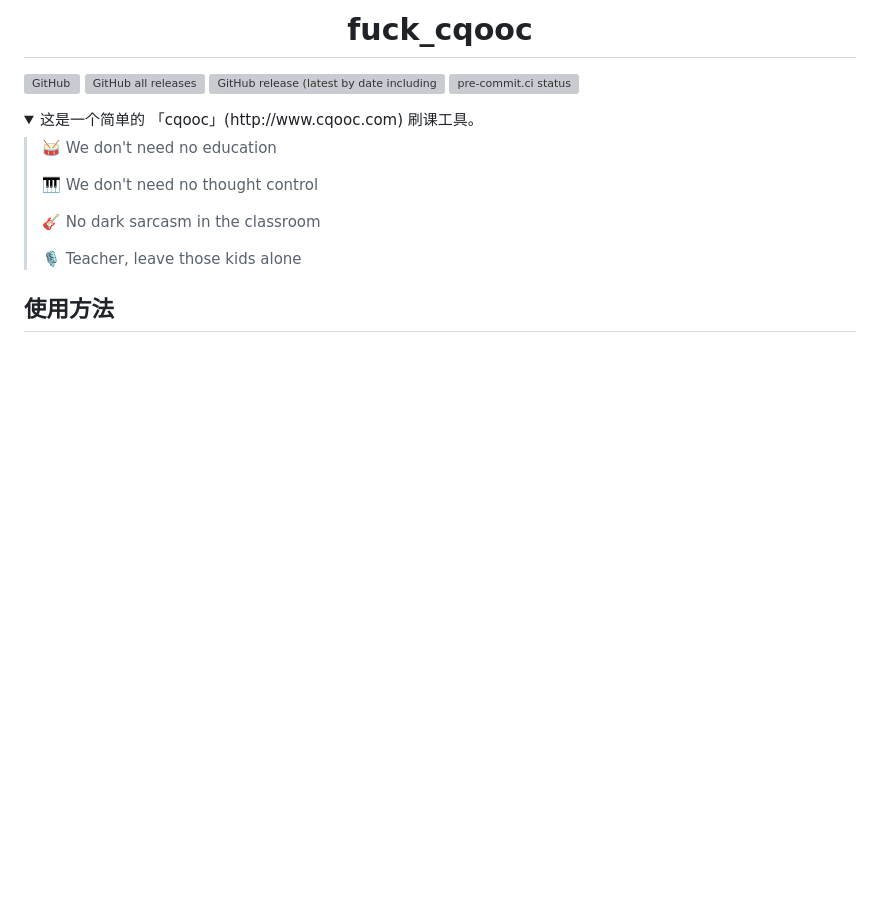
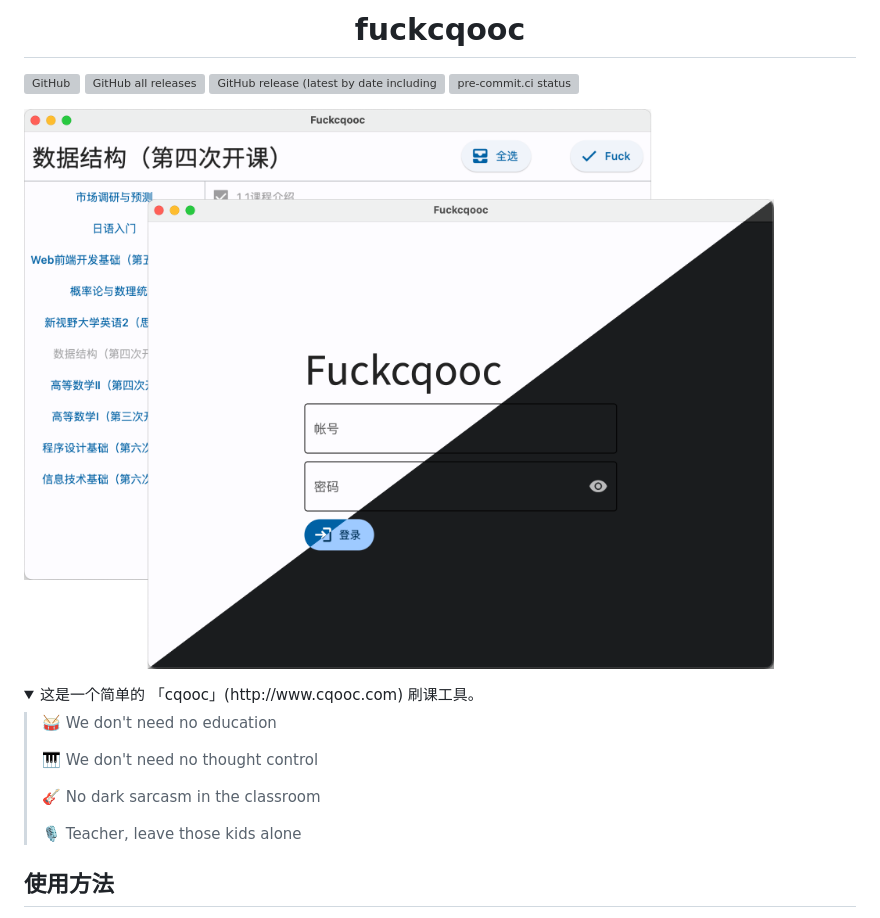
Before and after one commit to Fatpandac/fuck_cqooc, a Markdown page: README.md, the part around the change. Drawn GitHub-style; pictures changed too: metadata/UI.png (added); folded sections open; blank space fills up the shorter version; grey boxes are pictures that could not be loaded.

Commit message:
fix(CI/docs): update build app CI and readme

```diff
--- a/README.md
+++ b/README.md
@@ -1,6 +1,8 @@
-<h1 align="center">fuck_cqooc</h1>
+<h1 align="center">fuckcqooc</h1>
 
 ![GitHub](https://img.shields.io/github/license/Fatpandac/fuck_cqooc)  ![GitHub all releases](https://img.shields.io/github/downloads/Fatpandac/fuck_cqooc/total)  ![GitHub release (latest by date including pre-releases)](https://img.shields.io/github/v/release/Fatpandac/fuck_cqooc?include_prereleases)  [![pre-commit.ci status](https://results.pre-commit.ci/badge/github/Fatpandac/fuck_cqooc/master.svg)](https://results.pre-commit.ci/latest/github/Fatpandac/fuck_cqooc/master)
+
+![fuckcqooc GUI](/metadata/UI.png)
 
 <details>
 <summary>这是一个简单的 「cqooc」(http://www.cqooc.com) 刷课工具。</summary>
```
Also changed, not shown: metadata/MacIcon.png (added), metadata/WinIcon.png (added), 2 other files.
